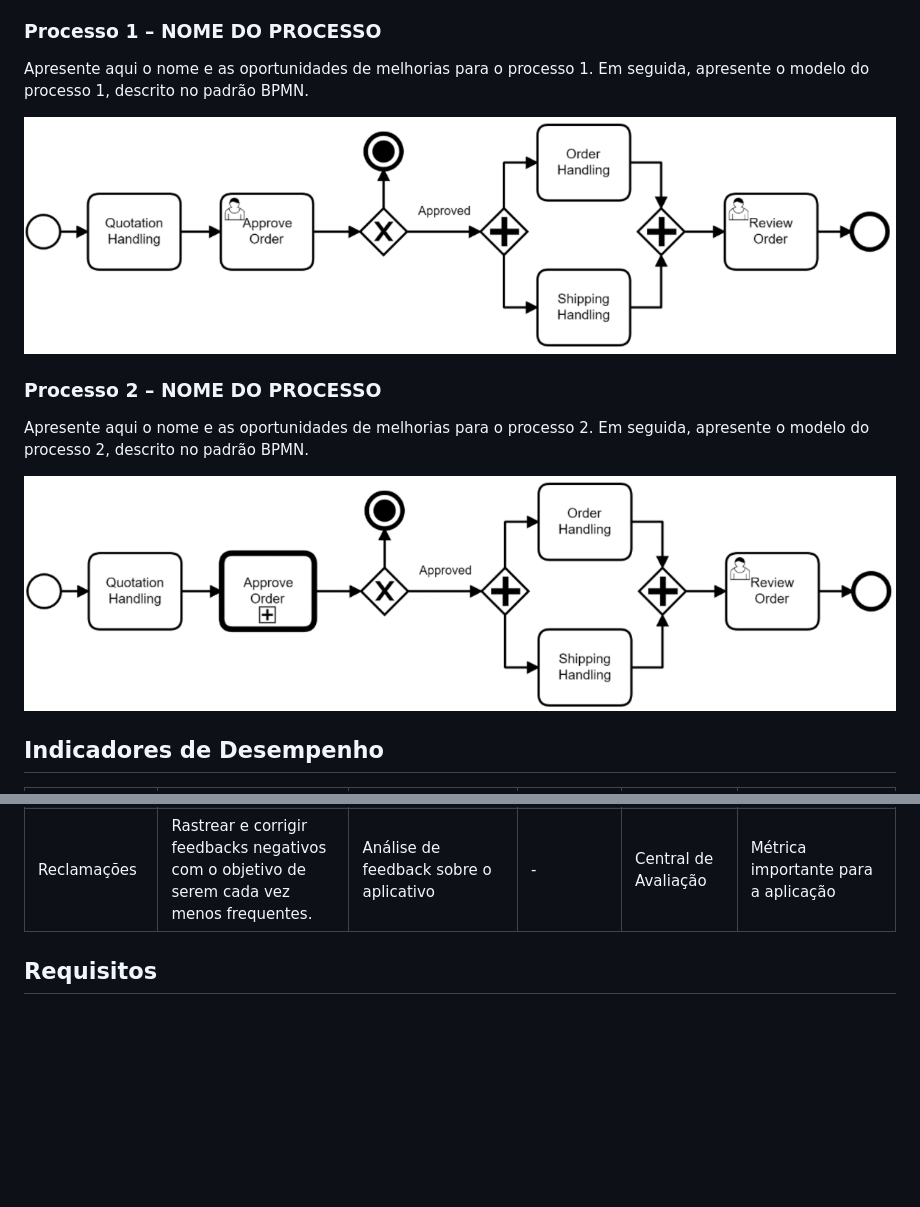
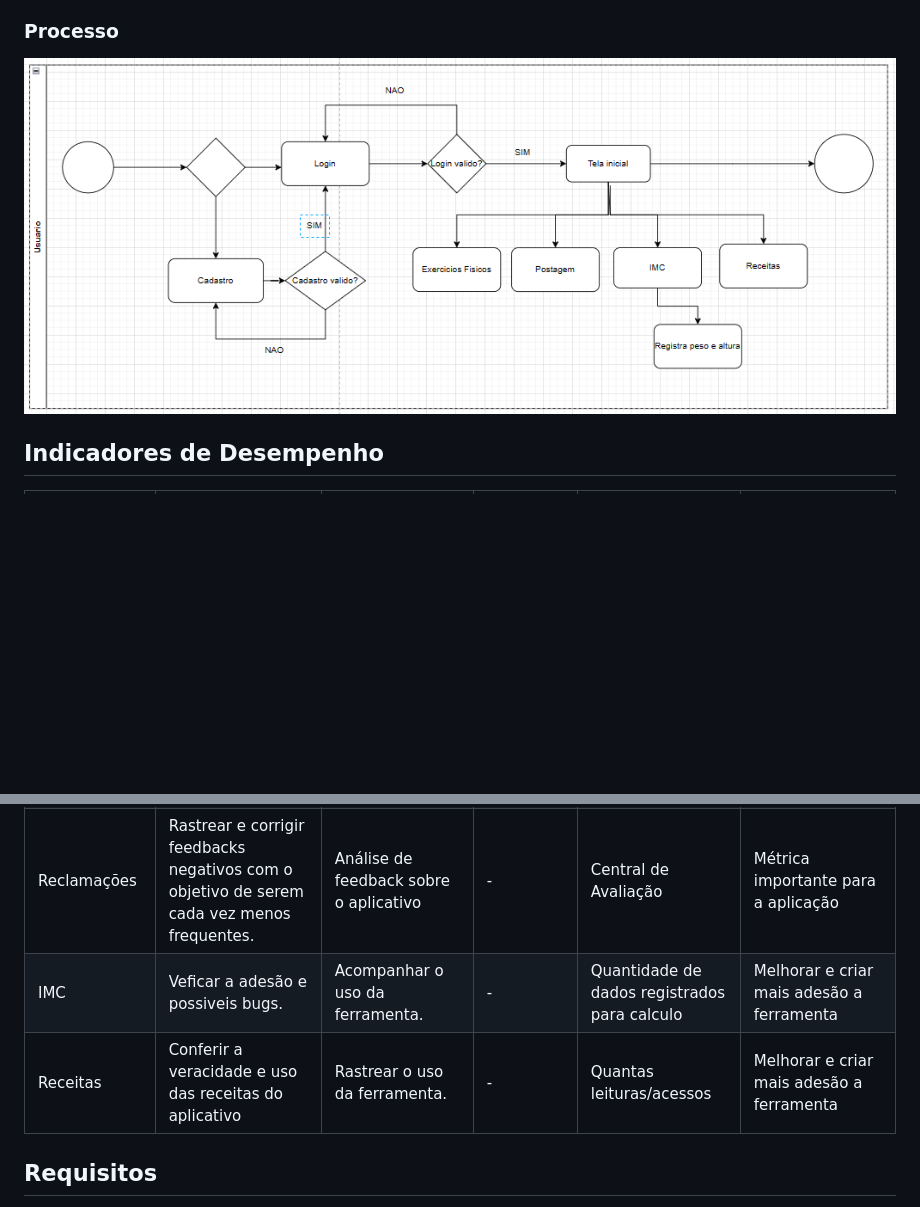
Before and after one commit to ICEI-PUC-Minas-PMV-ADS/pmv-ads-2024-1-e3-proj-mov-t6-pmv-ads-2024-1-e3-proj-fitfocus, a Markdown page: docs/02-Especificação do Projeto.md, 2 parts joined by grey strips. Drawn GitHub-style; blank space fills up the shorter version.

```diff
--- a/docs/02-Especificação do Projeto.md
+++ b/docs/02-Especificação do Projeto.md
@@ -61,17 +61,9 @@ Um aplicativo onde o usuário poderá ter várias informações verificadas e j
 A proposta é ter um ambiente simples e confiável para gerar uma adesão maior a esse estilo de vida, assim como uma troca rica de conhecimentos e informações.
 
 
-### Processo 1 – NOME DO PROCESSO
+### Processo
 
-Apresente aqui o nome e as oportunidades de melhorias para o processo 1. Em seguida, apresente o modelo do processo 1, descrito no padrão BPMN.
-
-![Processo 1](img/02-bpmn-proc1.png)
-
-### Processo 2 – NOME DO PROCESSO
-
-Apresente aqui o nome e as oportunidades de melhorias para o processo 2. Em seguida, apresente o modelo do processo 2, descrito no padrão BPMN.
-
-![Processo 2](img/02-bpmn-proc2.png)
+![Processo](img/processo-de-negocio.png)
 
 ## Indicadores de Desempenho
 
@@ -81,6 +73,8 @@ Apresente aqui o nome e as oportunidades de melhorias para o processo 2. Em segu
 |Satisfação do usuário|Avaliar a satisfação em relação ao uso do app por parte dos usuários|Metrificar o desempenho através da avaliação média dos usuários|-|Loja de aplicativos|Aprimorar o aplicativo|
 |Número de downloads|Acompanhar o desempenho em que o aplicativo é baixado|Obter o número de vezes em que o aplicativo foi baixado|-|Loja de aplicativos|Métrica importante para a aplicação|
 |Reclamações|Rastrear e corrigir feedbacks negativos com o objetivo de serem cada vez menos frequentes.|Análise de feedback sobre o aplicativo|-|Central de Avaliação|Métrica importante para a aplicação|
+|IMC|Veficar a adesão e possiveis bugs.|Acompanhar o uso da ferramenta.|-|Quantidade de dados registrados para calculo|Melhorar e criar mais adesão a ferramenta|
+|Receitas|Conferir a veracidade e uso das receitas do aplicativo|Rastrear o uso da ferramenta.|-|Quantas leituras/acessos|Melhorar e criar mais adesão a ferramenta|
 
 
 ## Requisitos
```
